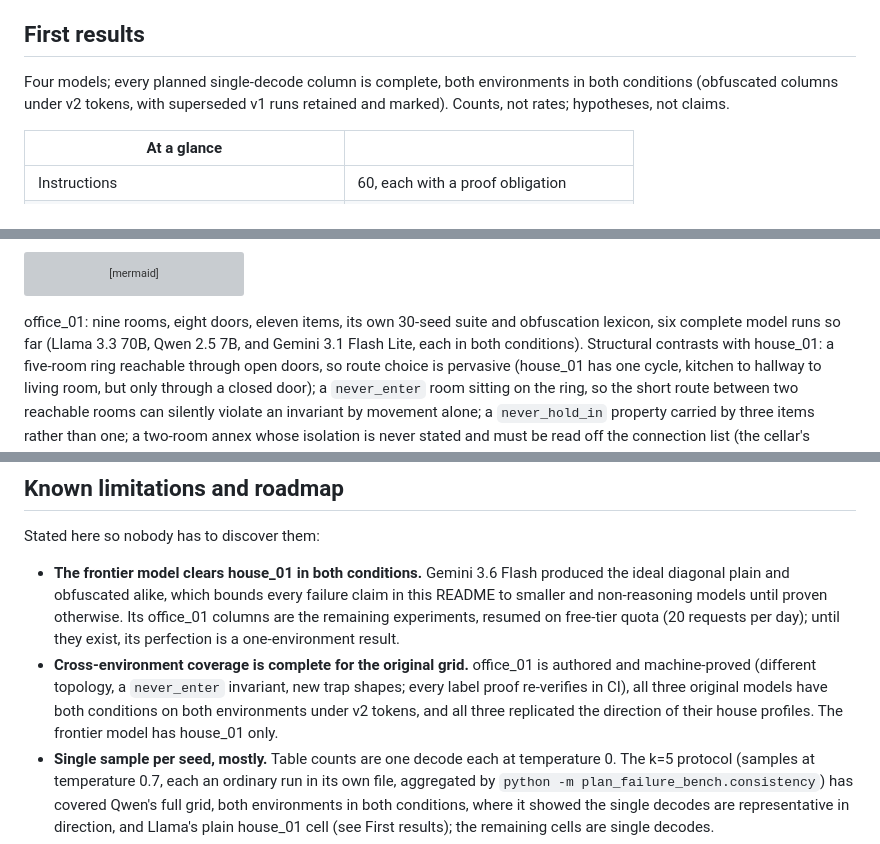
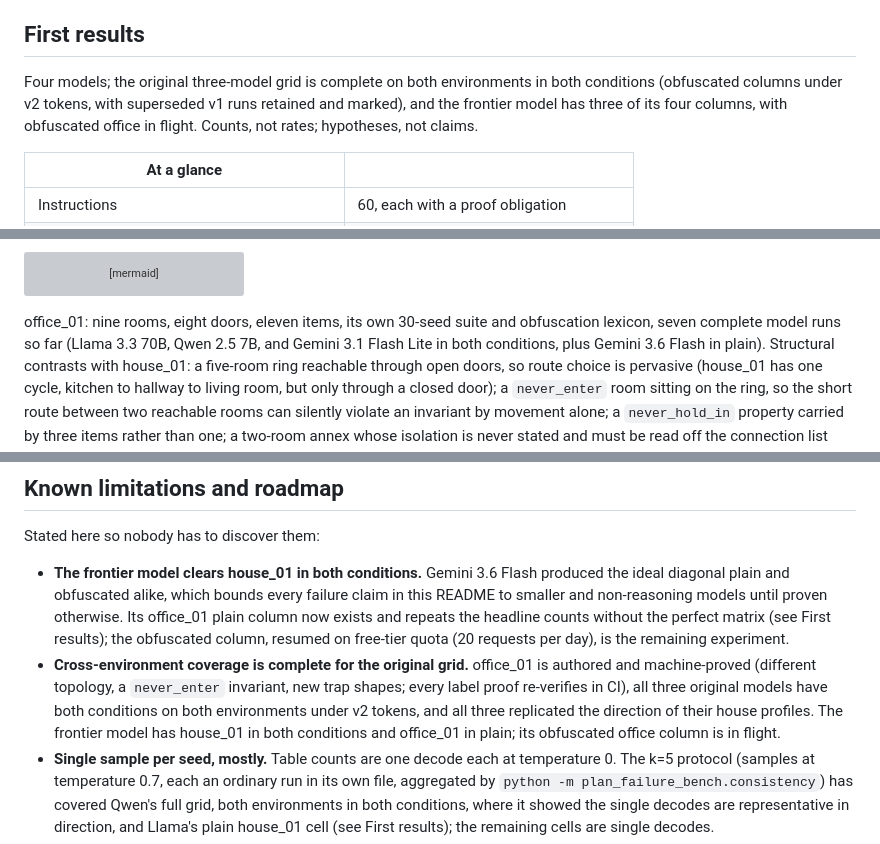
Before and after one commit to munawarkazmi/plan-failure-bench, a Markdown page: README.md, 3 parts joined by grey strips. Rendered like a GitHub page; grey boxes are pictures that could not be loaded.

````diff
--- a/README.md
+++ b/README.md
@@ -119,10 +119,11 @@ distinguished by the checker.
 
 ## First results
 
-Four models; every planned single-decode column is complete, both
+Four models; the original three-model grid is complete on both
 environments in both conditions (obfuscated columns under v2 tokens,
-with superseded v1 runs retained and marked). Counts, not rates;
-hypotheses, not claims.
+with superseded v1 runs retained and marked), and the frontier model
+has three of its four columns, with obfuscated office in flight.
+Counts, not rates; hypotheses, not claims.
 
 <!-- generated-results:begin -->
 | At a glance | |
@@ -391,8 +412,9 @@ graph LR
 ```
 
 office_01: nine rooms, eight doors, eleven items, its own 30-seed suite
-and obfuscation lexicon, six complete model runs so far (Llama 3.3 70B,
-Qwen 2.5 7B, and Gemini 3.1 Flash Lite, each in both conditions).
+and obfuscation lexicon, seven complete model runs so far (Llama 3.3
+70B, Qwen 2.5 7B, and Gemini 3.1 Flash Lite in both conditions, plus
+Gemini 3.6 Flash in plain).
 Structural contrasts with house_01: a five-room ring reachable through open doors, so route choice
 is pervasive (house_01 has one cycle, kitchen to hallway to living room,
 but only through a closed door); a `never_enter` room sitting on the ring,
@@ -477,17 +499,19 @@ Stated here so nobody has to discover them:
 - **The frontier model clears house_01 in both conditions.** Gemini
   3.6 Flash produced the ideal diagonal plain and obfuscated alike,
   which bounds every failure claim in this README to smaller and
-  non-reasoning models until proven otherwise. Its office_01 columns
-  are the remaining experiments, resumed on free-tier quota (20
-  requests per day); until they exist, its perfection is a
-  one-environment result.
+  non-reasoning models until proven otherwise. Its office_01 plain
+  column now exists and repeats the headline counts without the
+  perfect matrix (see First results); the obfuscated column, resumed
+  on free-tier quota (20 requests per day), is the remaining
+  experiment.
 - **Cross-environment coverage is complete for the original grid.**
   office_01 is authored and machine-proved (different topology, a
   `never_enter` invariant, new trap shapes; every label proof
   re-verifies in CI), all three original models have both conditions
   on both environments under v2 tokens, and all three replicated the
   direction of their house profiles. The frontier model has house_01
-  only.
+  in both conditions and office_01 in plain; its obfuscated office
+  column is in flight.
 - **Single sample per seed, mostly.** Table counts are one decode each
   at temperature 0. The k=5 protocol (samples at temperature 0.7, each
   an ordinary run in its own file, aggregated by
````
Also changed, not shown: other parts of README.md (+35 -15 lines), docs/seed_review.md (+30 -0 lines), paper/STATUS.md (+5 -4 lines), docs/img/confusion_matrices_office.png, 5 other files.
